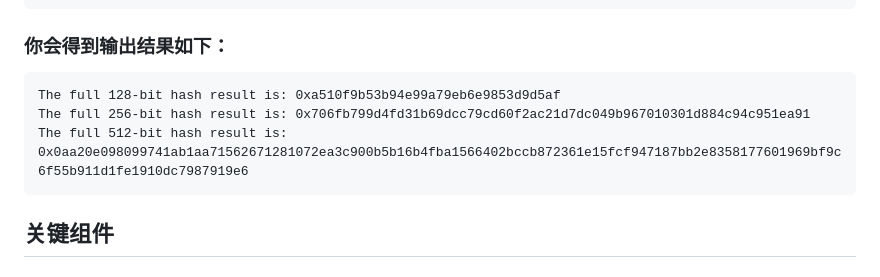
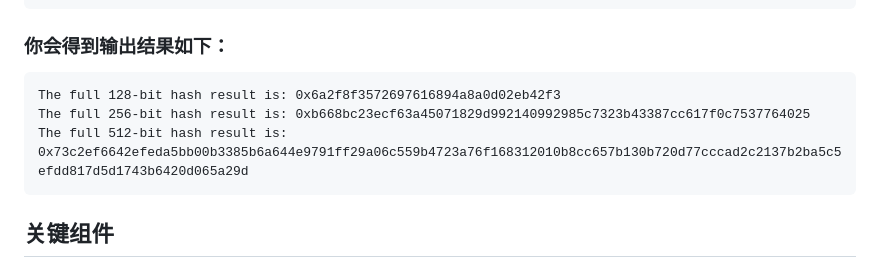
Before and after one commit to blueokanna/BlueHash, a Markdown page: README-zh.md, the part around the change. Drawn GitHub-style.

Commit message:
Blueokanna Update BlueHash 0.1.4

````diff
--- a/README-zh.md
+++ b/README-zh.md
@@ -41,9 +41,9 @@ fn main() {
 ```
 ### 你会得到输出结果如下：
 ```
-The full 128-bit hash result is: 0xa510f9b53b94e99a79eb6e9853d9d5af
-The full 256-bit hash result is: 0x706fb799d4fd31b69dcc79cd60f2ac21d7dc049b967010301d884c94c951ea91
-The full 512-bit hash result is: 0x0aa20e098099741ab1aa71562671281072ea3c900b5b16b4fba1566402bccb872361e15fcf947187bb2e8358177601969bf9c6f55b911d1fe1910dc7987919e6
+The full 128-bit hash result is: 0x6a2f8f3572697616894a8a0d02eb42f3
+The full 256-bit hash result is: 0xb668bc23ecf63a45071829d992140992985c7323b43387cc617f0c7537764025
+The full 512-bit hash result is: 0x73c2ef6642efeda5bb00b3385b6a644e9791ff29a06c559b4723a76f168312010b8cc657b130b720d77cccad2c2137b2ba5c5efdd817d5d1743b6420d065a29d
 ```
 
 ## 关键组件
````
Also changed, not shown: README.md (+3 -3 lines).
